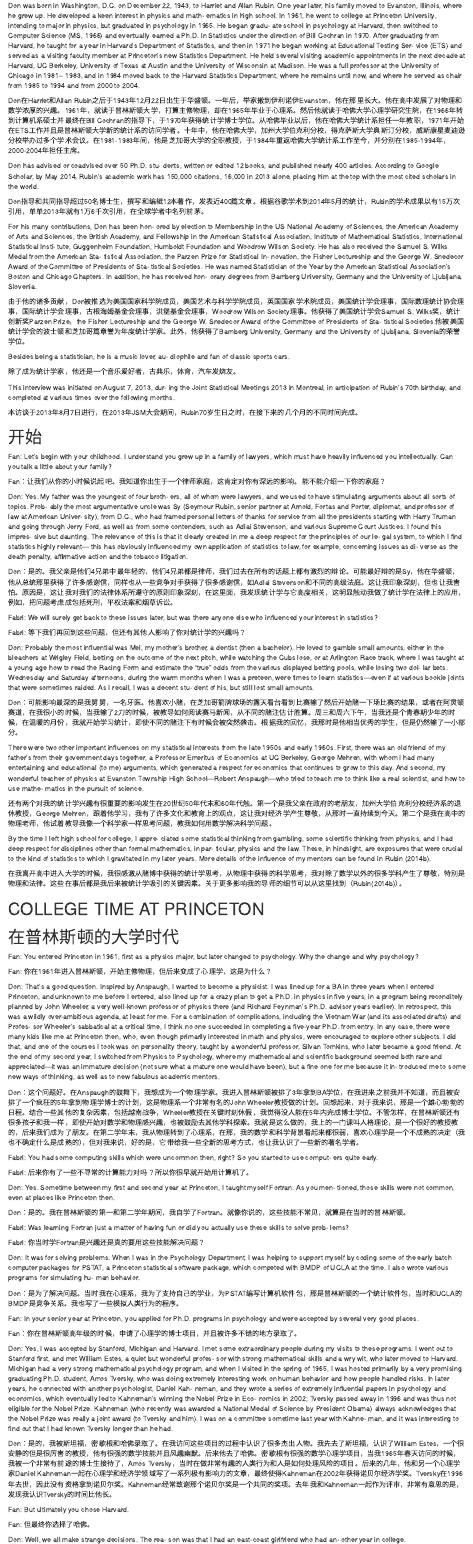
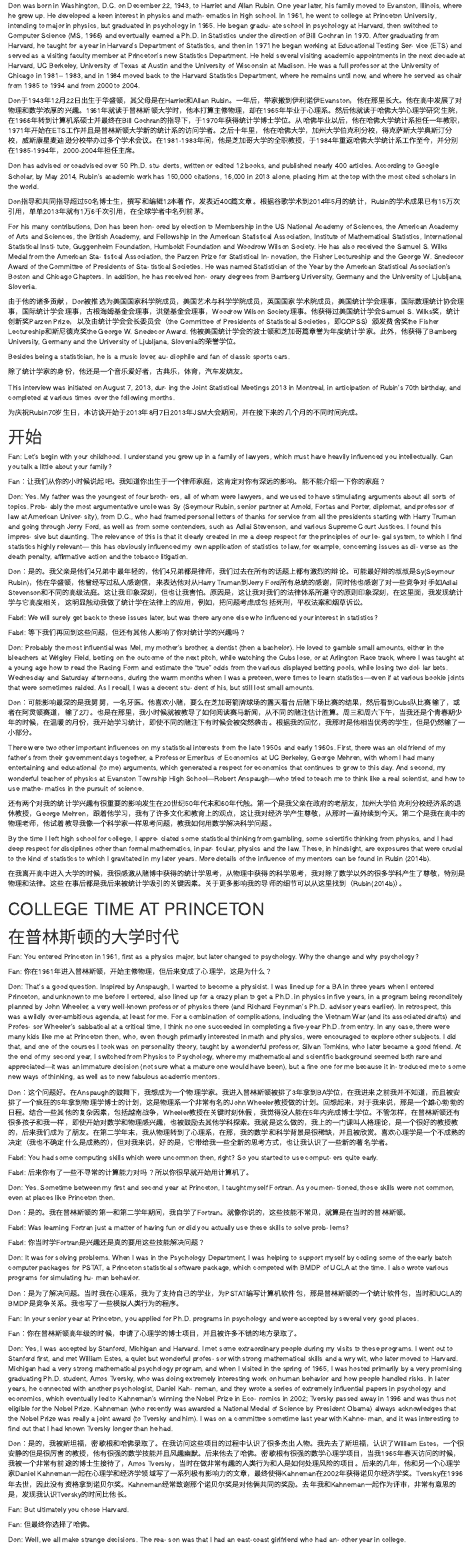
Before and after one commit to tomatoiscoding/Rubin_interview_trans, an R Markdown document (Rubin_all.Rmd): the page in a window 1100 px wide, from 250 px down. Rendered offline with R 4.5, knitr and Pandoc, with nearby package versions.

Commit message:
Update Rubin_all.Rmd

```diff
--- a/Rubin_all.Rmd
+++ b/Rubin_all.Rmd
@@ -15,23 +15,23 @@
 
 Don was born in Washington, D.C. on December 22, 1943, to Harriet and Allan Rubin. One year later, his family moved to Evanston, Illinois, where he grew up. He developed a keen interest in physics and math- ematics in high school. In 1961, he went to college at Princeton University, intending to major in physics, but graduated in psychology in 1965. He began gradu- ate school in psychology at Harvard, then switched to Computer Science (MS, 1966) and eventually earned a Ph.D. in Statistics under the direction of Bill Cochran in 1970. After graduating from Harvard, he taught for a year in Harvard’s Department of Statistics, and then in 1971 he began working at Educational Testing Ser- vice (ETS) and served as a visiting faculty member at Princeton’s new Statistics Department. He held several visiting academic appointments in the next decade at Harvard, UC Berkeley, University of Texas at Austin and the University of Wisconsin at Madison. He was a full professor at the University of Chicago in 1981– 1983, and in 1984 moved back to the Harvard Statistics Department, where he remains until now, and where he served as chair from 1985 to 1994 and from 2000 to 2004.
 
-Don在Harriet和Allan Rubin之后于1943年12月22日出生于华盛顿。一年后，举家搬到伊利诺伊Evanston，他在那里长大。他在高中发展了对物理和数学浓厚的兴趣。1961年，就读于普林斯顿大学，打算主修物理，却在1965年毕业于心理系。然后他就读于哈佛大学心理学研究生院，在1966年转到计算机系硕士并最终在Bill Cochran的指导下，于1970年获得统计学博士学位。从哈佛毕业以后，他在哈佛大学统计系担任一年教职，1971年开始在ETS工作并且是普林斯顿大学新的统计系的访问学者。十年中，他在哈佛大学，加州大学伯克利分校，得克萨斯大学奥斯汀分校，威斯康星麦迪逊分校举办过多个学术会议。在1981-1983年间，他是芝加哥大学的全职教授，于1984年重返哈佛大学统计系工作至今，并分别在1985-1994年，2000-2004年担任主席。
+Don于1943年12月22日出生于华盛顿，其父母是在Harriet和Allan Rubin。一年后，举家搬到伊利诺伊Evanston，他在那里长大。他在高中发展了对物理和数学浓厚的兴趣。1961年就读于普林斯顿大学时，他本打算主修物理，却在1965年毕业于心理系。然后他就读于哈佛大学心理学研究生院，在1966年转到计算机系硕士并最终在Bill Cochran的指导下，于1970年获得统计学博士学位。从哈佛毕业以后，他在哈佛大学统计系担任一年教职，1971年开始在ETS工作并且是普林斯顿大学新的统计系的访问学者。之后十年里，他在哈佛大学，加州大学伯克利分校，得克萨斯大学奥斯汀分校，威斯康星麦迪逊分校举办过多个学术会议。在1981-1983年间，他是芝加哥大学的全职教授，于1984年重返哈佛大学统计系工作至今，并分别在1985-1994年，2000-2004年担任主席。
 
 Don has advised or coadvised over 50 Ph.D. stu- dents, written or edited 12 books, and published nearly 400 articles. According to Google Scholar, by May 2014, Rubin’s academic work has 150,000 citations, 16,000 in 2013 alone, placing him at the top with the most cited scholars in the world.
 
-Don指导和共同指导超过50名博士生，撰写和编辑12本著作，发表近400篇文章。根据谷歌学术到2014年5月的统计，Rubin的学术成果以有15万次引用，单单2013年就有1万6千次引用，在全球学者中名列前茅。
+Don指导和共同指导超过50名博士生，撰写和编辑12本著作，发表近400篇文章。根据谷歌学术到2014年5月的统计，Rubin的学术成果已有15万次引用，单单2013年就有1万6千次引用，在全球学者中名列前茅。
 
 For his many contributions, Don has been hon- ored by election to Membership in the US National Academy of Sciences, the American Academy of Arts and Sciences, the British Academy, and Fellowship in the American Statistical Association, Institute of Mathematical Statistics, International Statistical Insti- tute, Guggenheim Foundation, Humboldt Foundation and Woodrow Wilson Society. He has also received the Samuel S. Wilks Medal from the American Sta- tistical Association, the Parzen Prize for Statistical In- novation, the Fisher Lectureship and the George W. Snedecor Award of the Committee of Presidents of Sta- tistical Societies. He was named Statistician of the Year by the American Statistical Association’s Boston and Chicago Chapters. In addition, he has received hon- orary degrees from Bamberg University, Germany and the University of Ljubljana, Slovenia.
 
-由于他的诸多贡献，Don被推选为美国国家科学院成员，美国艺术与科学学院成员，英国国家学术院成员，美国统计学会理事，国际数理统计协会理事，国际统计学会理事，古根海姆基金会理事，洪堡基金会理事，Woodrow Wilson Society理事。他获得了美国统计学会Samuel S. Wilks奖，统计创新奖Parzen Prize，the Fisher Lectureship and the George W. Snedecor Award of the Committee of Presidents of Sta- tistical Societies.他被美国统计学会的波士顿和芝加哥篇章誉为年度统计学家。此外，他获得了Bamberg University, Germany and the University of Ljubljana, Slovenia的荣誉学位。
+由于他的诸多贡献，Don被推选为美国国家科学院成员，美国艺术与科学学院成员，英国国家学术院成员，美国统计学会理事，国际数理统计协会理事，国际统计学会理事，古根海姆基金会理事，洪堡基金会理事，Woodrow Wilson Society理事。他获得过美国统计学会Samuel S. Wilks奖，统计创新奖Parzen Prize，以及由统计学会会长委员会（the Committee of Presidents of Statistical Societies，即COPSS）颁发费舍奖the Fisher Lectureship和斯尼德克奖the George W. Snedecor Award. 他被美国统计学会的波士顿和芝加哥篇章誉为年度统计学家。此外，他获得了Bamberg University, Germany and the University of Ljubljana, Slovenia的荣誉学位。
 
 Besides being a statistician, he is a music lover, au- diophile and fan of classic sports cars.
 
-除了成为统计学家，他还是一个音乐爱好者，古典乐，体育，汽车发烧友。
+除了统计学家的身份，他还是一个音乐爱好者，古典乐，体育，汽车发烧友。
 
 This interview was initiated on August 7, 2013, dur- ing the Joint Statistical Meetings 2013 in Montreal, in anticipation of Rubin’s 70th birthday, and completed at various times over the following months.
 
-本访谈于2013年8月7日进行，在2013年JSM大会期间，Rubin70岁生日之时，在接下来的几个月的不同时间完成。
+为庆祝Rubin70岁生日，本访谈开始于2013年8月7日2013年JSM大会期间，并在接下来的几个月的不同时间完成。
 
 # 开始
 
@@ -41,7 +41,7 @@
 
 Don: Yes. My father was the youngest of four broth- ers, all of whom were lawyers, and we used to have stimulating arguments about all sorts of topics. Prob- ably the most argumentative uncle was Sy (Seymour Rubin, senior partner at Arnold, Fortas and Porter, diplomat, and professor of law at American Univer- sity), from D.C., who had framed personal letters of thanks for service from all the presidents starting with Harry Truman and going through Jerry Ford, as well as from some contenders, such as Adlai Stevenson, and various Supreme Court Justices. I found this impres- sive but daunting. The relevance of this is that it clearly created in me a deep respect for the principles of our le- gal system, to which I find statistics highly relevant— this has obviously influenced my own application of statistics to law, for example, concerning issues as di- verse as the death penalty, affirmative action and the tobacco litigation.
 
-Don：是的。我父亲是他们4兄弟中最年轻的，他们4兄弟都是律师，我们过去在所有的话题上都有激烈的辩论。可能最好辩的是Sy，他在华盛顿，他从总统那里获得了许多感谢信，同样也从一些竞争对手获得了很多感谢信，如Adlai Stevenson和不同的高级法庭。这让我印象深刻，但也让我害怕。原因是，这让我对我们的法律体系所遵守的原则印象深刻，在这里面，我发现统计学与它高度相关，这明显触动我做了统计学在法律上的应用，例如，把问题考虑成包括死刑，平权法案和烟草诉讼。
+Don：是的。我父亲是他们4兄弟中最年轻的，他们4兄弟都是律师，我们过去在所有的话题上都有激烈的辩论。可能最好辩的叔叔是Sy(Seymour Rubin)，他在华盛顿，他曾经写过私人感谢信，来表达他对从Harry Truman到Jerry Ford所有总统的感谢，同时他也感谢了对一些竞争对手如Adlai Stevenson和不同的高级法庭。这让我印象深刻，但也让我害怕。原因是，这让我对我们的法律体系所遵守的原则印象深刻，在这里面，我发现统计学与它高度相关，这明显触动我做了统计学在法律上的应用，例如，把问题考虑成包括死刑，平权法案和烟草诉讼。
 
 Fabri: We will surely get back to these issues later, but was there anyone else who influenced your interest in statistics?
 
@@ -49,7 +49,7 @@
 
 Don: Probably the most influential was Mel, my mother’s brother, a dentist (then a bachelor). He loved to gamble small amounts, either in the bleachers at Wrigley Field, betting on the outcome of the next pitch, while watching the Cubs lose, or at Arlington Race track, where I was taught at a young age how to read the Racing Form and estimate the “true” odds from the various displayed betting pools, while losing two dol- lar bets. Wednesday and Saturday afternoons, during the warm months when I was a preteen, were times to learn statistics—even if at various bookie joints that were sometimes raided. As I recall, I was a decent stu- dent of his, but still lost small amounts.
 
-Don：可能影响最深的是我舅舅，一名牙医。他喜欢小赌，在芝加哥箭牌球场的露天看台看到比赛输了然后开始赌一下场比赛的结果，或者在阿灵顿赛道，在我很小的时候，当我输了2刀的时候，被教导如何阅读赛马新闻，从不同的赌注估计胜算。周三和周六下午，当我还是个青春期少年的时候，在温暖的月份，我就开始学习统计，即使不同的赌注下有时候会被突然袭击。根据我的回忆，我那时是他相当优秀的学生，但是仍然输了一小部分。
+Don：可能影响最深的是我舅舅，一名牙医。他喜欢小赌，要么在芝加哥箭牌球场的露天看台后赌下场比赛的结果，然后看到Cubs队比赛输了，或者在阿灵顿赛道，输了2刀。也是在那里，我小时候就被教导了如何阅读赛马新闻，从不同的赌注估计胜算。周三和周六下午，当我还是个青春期少年的时候，在温暖的月份，我开始学习统计，即使不同的赌注下有时候会被突然袭击。根据我的回忆，我那时是他相当优秀的学生，但是仍然输了一小部分。
 
 There were two other important influences on my statistical interests from the late 1950s and early 1960s. First, there was an old friend of my father’s from their government days together, a Professor Emeritus of Economics at UC Berkeley, George Mehren, with whom I had many entertaining and educational (to me) arguments, which generated a respect for economics that continues to grow to this day. And second, my wonderful teacher of physics at Evanston Township High School—Robert Anspaugh—who tried to teach me to think like a real scientist, and how to use mathe- matics in the pursuit of science.
 
@@ -69,7 +69,7 @@
 
 Don: That’s a good question. Inspired by Anspaugh, I wanted to become a physicist. I was lined up for a BA in three years when I entered Princeton, and unknown to me before I entered, also lined up for a crazy plan to get a Ph.D. in physics in five years, in a program being reconditely planned by John Wheeler, a very well-known professor of physics there (and Richard Feynman’s Ph.D. advisor years earlier). In retrospect, this was a wildly over-ambitious agenda, at least for me. For a combination of complications, including the Vietnam War (and its associated drafts) and Profes- sor Wheeler’s sabbatical at a critical time, I think no one succeeded in completing a five-year Ph.D. from entry. In any case, there were many kids like me at Princeton then, who, even though primarily interested in math and physics, were encouraged to explore other subjects. I did that, and one of the courses I took was on personality theory, taught by a wonderful professor, Silvan Tomkins, who later became a good friend. At the end of my second year, I switched from Physics to Psychology, where my mathematical and scientific background seemed both rare and appreciated—it was an immature decision (not sure what a mature one would have been), but a fine one for me because it in- troduced me to some new ways of thinking, as well as to new fabulous academic mentors.
 
-Don：这个问题好。在Anspaugh的鼓舞下，我想成为一个物理学家。我进入普林斯顿被排了3年拿到BA学位，在我进来之前我并不知道，而且被安排了一个疯狂的5年拿到物理学博士的计划，这是物理系一个非常有名的John Wheeler教授做的计划。回想起来，对于我来说，那是一个雄心勃勃的日程。结合一些其他的复杂因素，包括越南战争，Wheeler教授在关键时刻休假，我觉得没人能在5年内完成博士学位。不管怎样，在普林斯顿还有很多孩子和我一样，即使开始对数学和物理感兴趣，也被鼓励去其他学科探索。我就是这么做的，我上的一门课叫人格理论，是一个很好的教授教的，后来我们成为了朋友。在第二学年末，我从物理转到了心理系，在那，我的数学和科学背景看起来都很弱，喜欢心理学是一个不成熟的决定（我也不确定什么是成熟的），但对我来说，好的是，它带给我一些全新的思考方式，也让我认识了一些新的著名学者。
+Don：这个问题好。在Anspaugh的鼓舞下，我想成为一个物理学家。我进入普林斯顿被排了3年拿到BA学位，在我进来之前我并不知道，而且被安排了一个疯狂的5年拿到物理学博士的计划，这是物理系一个非常有名的John Wheeler教授做的计划。回想起来，对于我来说，那是一个雄心勃勃的日程。结合一些其他的复杂因素，包括越南战争，Wheeler教授在关键时刻休假，我觉得没人能在5年内完成博士学位。不管怎样，在普林斯顿还有很多孩子和我一样，即使开始对数学和物理感兴趣，也被鼓励去其他学科探索。我就是这么做的，我上的一门课叫人格理论，是一个很好的教授教的，后来我们成为了朋友。在第二学年末，我从物理转到了心理系，在那，我的数学和科学背景是很稀缺，并且被欣赏。喜欢心理学是一个不成熟的决定（我也不确定什么是成熟的），但对我来说，好的是，它带给我一些全新的思考方式，也让我认识了一些新的著名学者。
 
 Fabri: You had some computing skills which were uncommon then, right? So you started to use comput- ers quite early.
 
@@ -93,7 +93,7 @@
 
 Don: Yes, I was accepted by Stanford, Michigan and Harvard. I met some extraordinary people during my visits to these programs. I went out to Stanford first, and met William Estes, a quiet but wonderful profes- sor with strong mathematical skills and a wry wit, who later moved to Harvard. Michigan had a very strong mathematical psychology program, and when I visited in the spring of 1965, I was hosted primarily by a very promising graduating Ph.D. student, Amos Tversky, who was doing extremely interesting work on human behavior and how people handled risks. In later years, he connected with another psychologist, Daniel Kah- neman, and they wrote a series of extremely influential papers in psychology and economics, which eventually led to Kahneman’s winning the Nobel Prize in Eco- nomics in 2002; Tversky passed away in 1996 and was thus not eligible for the Nobel Prize. Kahneman (who recently was awarded a National Medal of Science by President Obama) always acknowledges that the Nobel Prize was really a joint award (to Tversky and him). I was on a committee sometime last year with Kahne- man, and it was interesting to find out that I had known Tversky longer than he had.
 
-Don：是的，我被斯坦福，密歇根和哈佛录取了。在我访问这些项目的过程中认识了很多杰出人物。我先去了斯坦福，认识了William Estes，一个很安静的但是很厉害的教授，他有很强的数学技能并且风趣幽默。后来他去了哈佛。密歇根有很强的数学心理学项目，当我1965年春天访问的时候，我被一个非常有前途的博士生接待了，Amos Tversky，当时在做非常有趣的人类行为和人是如何处理风险的项目。后来的几年，他和另一个心理学家Daniel Kahneman一起在心理学和经济学领域写了一系列极有影响力的文章，最终使得Kahneman在2002年获得诺贝尔经济学奖。Tversky在1996年去世，因此没有资格拿到诺贝尔奖。Kahneman经常致谢那个诺贝尔奖是一个共同的奖项。去年我和Kahneman一起作为评审，非常有意思的是，发现我认识Tversky的时间比他长。
+Don：是的，我被斯坦福，密歇根和哈佛录取了。在我访问这些项目的过程中认识了很多杰出人物。我先去了斯坦福，认识了William Estes，一个很安静的但是很厉害的教授，他有很强的数学技能并且风趣幽默。后来他去了哈佛。密歇根有很强的数学心理学项目，当我1965年春天访问的时候，我被一个非常有前途的博士生接待了，Amos Tversky，当时在做非常有趣的人类行为和人是如何处理风险的项目。后来的几年，他和另一个心理学家Daniel Kahneman一起在心理学和经济学领域写了一系列极有影响力的文章，最终使得Kahneman在2002年获得诺贝尔经济学奖。Tversky在1996年去世，因此没有资格拿到诺贝尔奖。Kahneman经常致谢那个诺贝尔奖是对他俩共同的奖励。去年我和Kahneman一起作为评审，非常有意思的是，发现我认识Tversky的时间比他长。
 
 Fan: But ultimately you chose Harvard.
 
```
Also changed, not shown: Rubin_all.Rmd (6 more changed lines).
